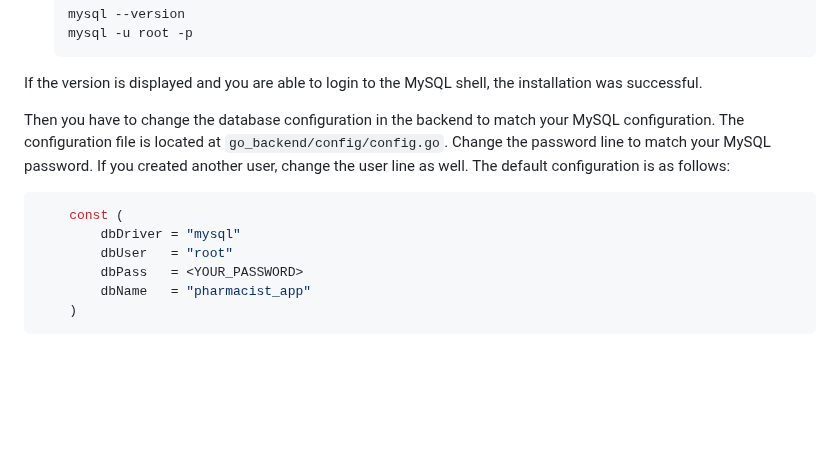
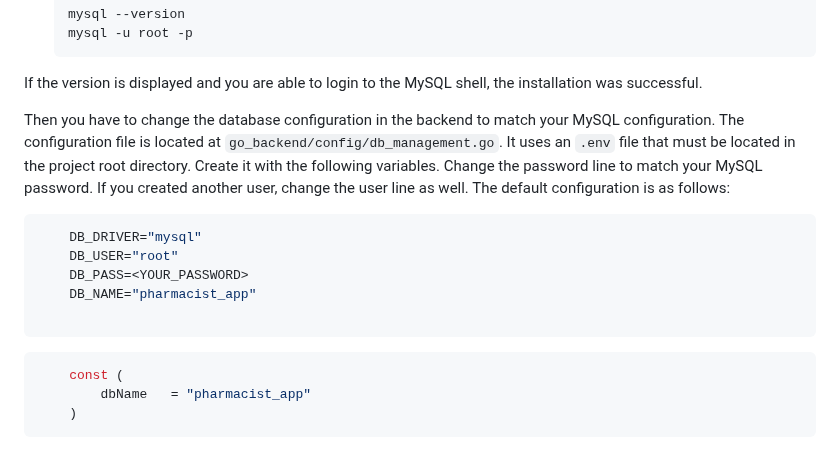
Before and after one commit to Daniel-Ricardo-Simao-Projects/CMU-pharmacist, a Markdown page: README.md, the part around the change. Drawn GitHub-style; blank space fills up the shorter version.

Commit message:
Update README with db config instructions

````diff
--- a/README.md
+++ b/README.md
@@ -31,13 +31,18 @@ PharmacIST is an Android mobile application designed to simplify medication mana
     ```
 If the version is displayed and you are able to login to the MySQL shell, the installation was successful.
 
-Then you have to change the database configuration in the backend to match your MySQL configuration. The configuration file is located at `go_backend/config/config.go`. Change the password line to match your MySQL password. If you created another user, change the user line as well. The default configuration is as follows:
+Then you have to change the database configuration in the backend to match your MySQL configuration. The configuration file is located at `go_backend/config/db_management.go`. It uses an `.env` file that must be located in the project root directory. Create it with the following variables. Change the password line to match your MySQL password. If you created another user, change the user line as well. The default configuration is as follows:
+
+```bash
+    DB_DRIVER="mysql"
+    DB_USER="root"
+    DB_PASS=<YOUR_PASSWORD>
+    DB_NAME="pharmacist_app"
+
+```
 
 ```go
     const (
-        dbDriver = "mysql"
-        dbUser   = "root"
-        dbPass   = <YOUR_PASSWORD>
         dbName   = "pharmacist_app"
     )
 ```
````
